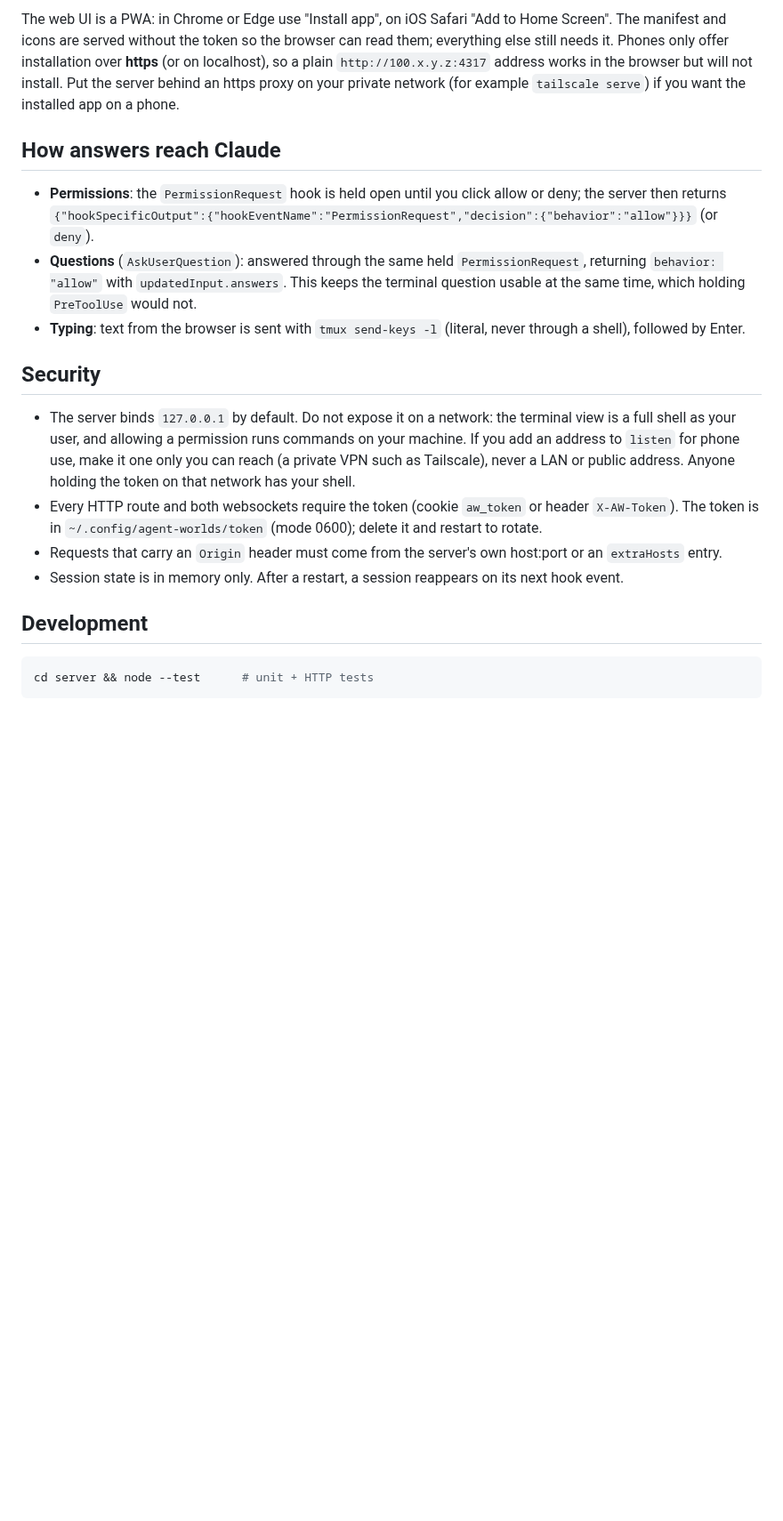
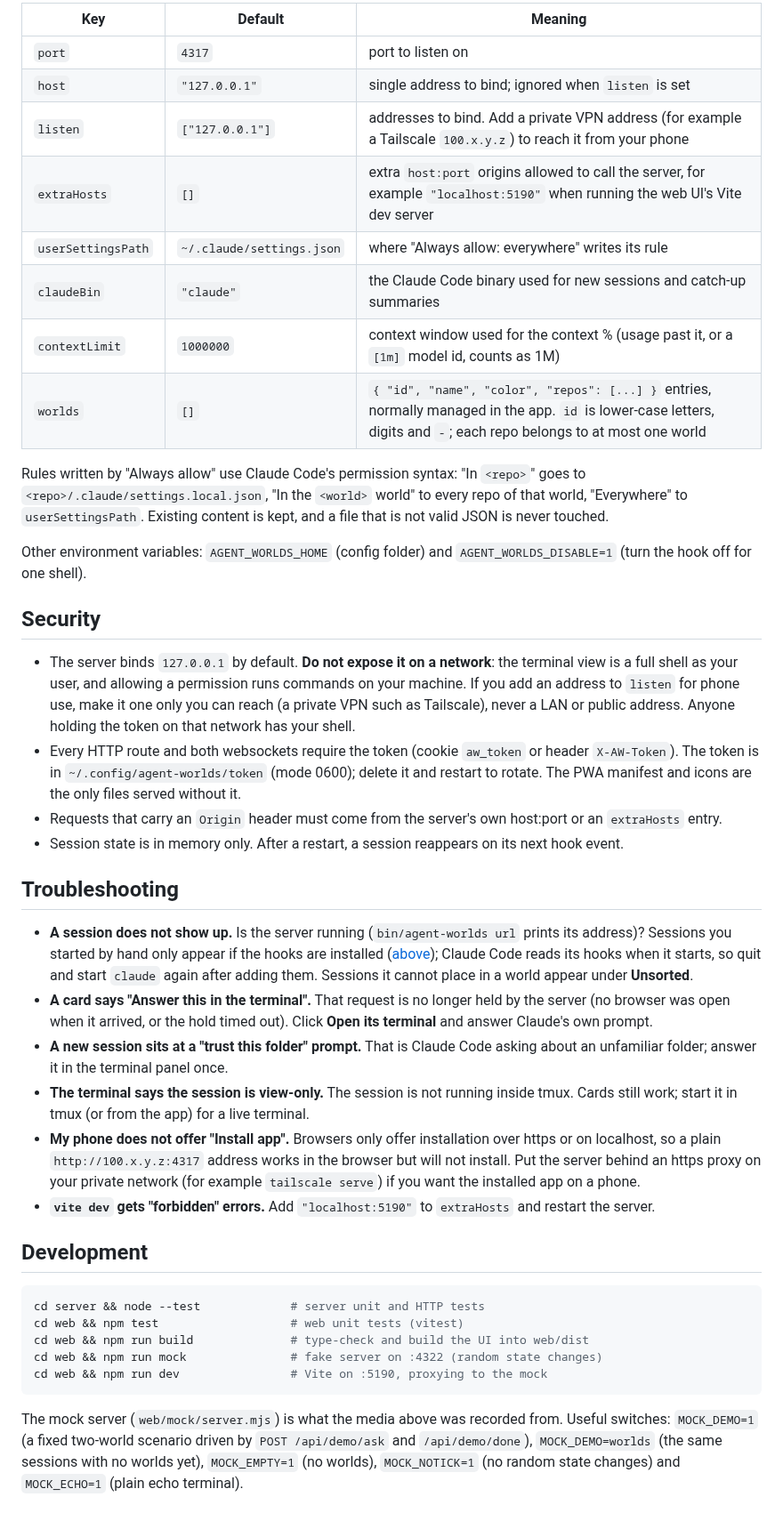
Before and after one commit to AhmedMerza/agent-worlds, a Markdown page: README.md, the part around one of its changes. Shown at 89% size. GitHub-like rendering; blank space fills up the shorter version.

````diff
--- a/README.md
+++ b/README.md
@@ -136,37 +199,67 @@ Sessions that are not inside tmux still show up, but the terminal view and the
 
-The web UI is a PWA: in Chrome or Edge use "Install app", on iOS Safari "Add to Home Screen".
-The manifest and icons are served without the token so the browser can read them; everything
-else still needs it. Phones only offer installation over **https** (or on localhost), so a
-plain `http://100.x.y.z:4317` address works in the browser but will not install. Put the
-server behind an https proxy on your private network (for example `tailscale serve`) if you
-want the installed app on a phone.
+| Key | Default | Meaning |
+|---|---|---|
+| `port` | `4317` | port to listen on |
+| `host` | `"127.0.0.1"` | single address to bind; ignored when `listen` is set |
+| `listen` | `["127.0.0.1"]` | addresses to bind. Add a private VPN address (for example a Tailscale `100.x.y.z`) to reach it from your phone |
+| `extraHosts` | `[]` | extra `host:port` origins allowed to call the server, for example `"localhost:5190"` when running the web UI's Vite dev server |
+| `userSettingsPath` | `~/.claude/settings.json` | where "Always allow: everywhere" writes its rule |
+| `claudeBin` | `"claude"` | the Claude Code binary used for new sessions and catch-up summaries |
+| `contextLimit` | `1000000` | context window used for the context % (usage past it, or a `[1m]` model id, counts as 1M) |
+| `worlds` | `[]` | `{ "id", "name", "color", "repos": [...] }` entries, normally managed in the app. `id` is lower-case letters, digits and `-`; each repo belongs to at most one world |
 
-## How answers reach Claude
+Rules written by "Always allow" use Claude Code's permission syntax: "In `<repo>`" goes to
+`<repo>/.claude/settings.local.json`, "In the `<world>` world" to every repo of that world,
+"Everywhere" to `userSettingsPath`. Existing content is kept, and a file that is not valid JSON
+is never touched.
 
-- **Permissions**: the `PermissionRequest` hook is held open until you click allow or
-  deny; the server then returns `{"hookSpecificOutput":{"hookEventName":"PermissionRequest","decision":{"behavior":"allow"}}}` (or `deny`).
-- **Questions** (`AskUserQuestion`): answered through the same held `PermissionRequest`,
-  returning `behavior: "allow"` with `updatedInput.answers`. This keeps the terminal
-  question usable at the same time, which holding `PreToolUse` would not.
-- **Typing**: text from the browser is sent with `tmux send-keys -l` (literal, never
-  through a shell), followed by Enter.
+Other environment variables: `AGENT_WORLDS_HOME` (config folder) and `AGENT_WORLDS_DISABLE=1`
+(turn the hook off for one shell).
 
 ## Security
 
-- The server binds `127.0.0.1` by default. Do not expose it on a network: the terminal
-  view is a full shell as your user, and allowing a permission runs commands on your machine.
-  If you add an address to `listen` for phone use, make it one only you can reach (a private
-  VPN such as Tailscale), never a LAN or public address. Anyone holding the token on that
-  network has your shell.
+- The server binds `127.0.0.1` by default. **Do not expose it on a network**: the terminal view
+  is a full shell as your user, and allowing a permission runs commands on your machine. If you
+  add an address to `listen` for phone use, make it one only you can reach (a private VPN such
+  as Tailscale), never a LAN or public address. Anyone holding the token on that network has your shell.
 - Every HTTP route and both websockets require the token (cookie `aw_token` or header
   `X-AW-Token`). The token is in `~/.config/agent-worlds/token` (mode 0600); delete it and
-  restart to rotate.
+  restart to rotate. The PWA manifest and icons are the only files served without it.
 - Requests that carry an `Origin` header must come from the server's own host:port or an
   `extraHosts` entry.
 - Session state is in memory only. After a restart, a session reappears on its next hook event.
 
+## Troubleshooting
+
+- **A session does not show up.** Is the server running (`bin/agent-worlds url` prints its
+  address)? Sessions you started by hand only appear if the hooks are installed
+  ([above](#sessions-you-start-by-hand)); Claude Code reads its hooks when it starts, so quit
+  and start `claude` again after adding them. Sessions it cannot place in a world appear under
+  **Unsorted**.
+- **A card says "Answer this in the terminal".** That request is no longer held by the server
+  (no browser was open when it arrived, or the hold timed out). Click **Open its terminal** and
+  answer Claude's own prompt.
+- **A new session sits at a "trust this folder" prompt.** That is Claude Code asking about an
+  unfamiliar folder; answer it in the terminal panel once.
+- **The terminal says the session is view-only.** The session is not running inside tmux. Cards
+  still work; start it in tmux (or from the app) for a live terminal.
+- **My phone does not offer "Install app".** Browsers only offer installation over https or on
+  localhost, so a plain `http://100.x.y.z:4317` address works in the browser but will not
+  install. Put the server behind an https proxy on your private network (for example
+  `tailscale serve`) if you want the installed app on a phone.
+- **`vite dev` gets "forbidden" errors.** Add `"localhost:5190"` to `extraHosts` and restart the server.
+
 ## Development
 
 ```sh
-cd server && node --test      # unit + HTTP tests
+cd server && node --test             # server unit and HTTP tests
+cd web && npm test                   # web unit tests (vitest)
+cd web && npm run build              # type-check and build the UI into web/dist
+cd web && npm run mock               # fake server on :4322 (random state changes)
+cd web && npm run dev                # Vite on :5190, proxying to the mock
 ```
+
+The mock server (`web/mock/server.mjs`) is what the media above was recorded from. Useful
+switches: `MOCK_DEMO=1` (a fixed two-world scenario driven by `POST /api/demo/ask` and
+`/api/demo/done`), `MOCK_DEMO=worlds` (the same sessions with no worlds yet), `MOCK_EMPTY=1`
+(no worlds), `MOCK_NOTICK=1` (no random state changes) and `MOCK_ECHO=1` (plain echo terminal).
````
Also changed, not shown: other parts of README.md (+157 -94 lines), docs/media/hero.gif (added), docs/media/phone.png (added), docs/media/shortcuts.png (added), docs/media/terminal.gif (added), docs/media/ultrawide.png (added), docs/media/worlds.gif (added), 1 other file.
